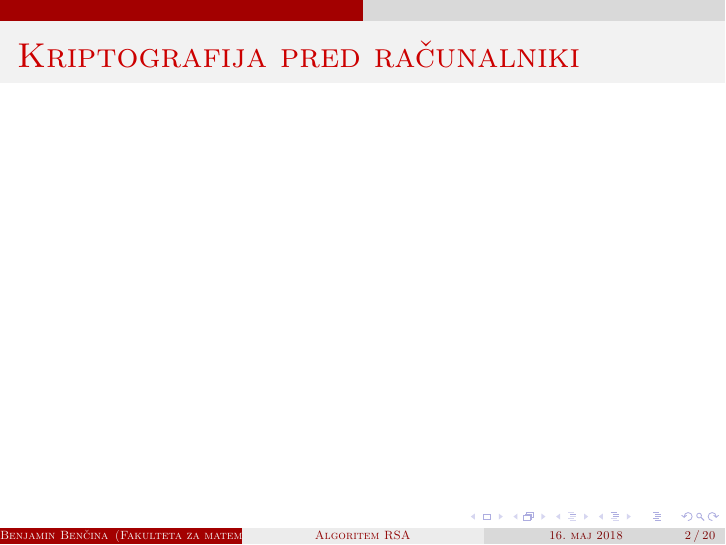
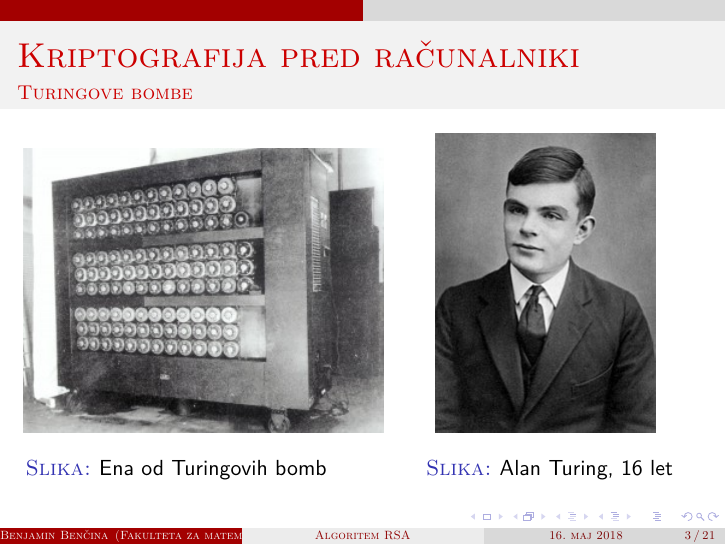
Before and after one commit to bbencina/Seminar_RSA, LaTeX slides (Predstavitev/RSA.tex): page 3 of 21 before the commit and page 9 of 27 after it. Compiled offline with pdfLaTeX.

Commit message:
Izpolnil slide-e do Motivacija, dodal dve sliki

```diff
--- a/Predstavitev/RSA.tex
+++ b/Predstavitev/RSA.tex
@@ -35,9 +35,41 @@
 \titlepage
 
 \begin{frame}{Uvod v kriptografijo}
+\begin{itemize}[label=\ding{227}]
+\item<1-> Umetnost skrivanja podatkov vsem na očeh.
+\item<2-> Tajne združbe, varnostne službe, vojska, dvorci, zločinci, intelektualna elita, znanstveniki, ugankarji, računalniški protokoli...
+\item<3-> Kriptanaliza - matematična sestrična tradicionalne kriptografije
+\end{itemize}
 \end{frame}
 
 \begin{frame}{Kriptografija pred računalniki}
+\begin{itemize}[label=\ding{227}]
+\item<1-> Tajne pisave, skitala, piktogrami, premetanke...
+\item<2-> Cezarjanka ($x \mapsto x + c$)
+\item<3-> Vigen\`{e}rov kvadrat
+\item<4-> Enigma in Alan Turing
+\end{itemize}
+\end{frame}
+
+\begin{frame}{Kriptografija pred računalniki}
+\framesubtitle{Turingove bombe}
+\begin{minipage}[b]{0.45\linewidth}
+\begin{figure}
+\centering
+\includegraphics[scale=0.6]{turingbomb}
+\caption{Ena od Turingovih bomb}
+\label{fig:bomba}
+\end{figure}
+\end{minipage}
+\hfill
+\begin{minipage}[b]{0.45\linewidth}
+\begin{figure}
+\centering
+\includegraphics[scale=0.5]{AlanTuring16}
+\label{fig:turing}
+\caption{Alan Turing, 16 let}
+\end{figure}
+\end{minipage}
 \end{frame}
 
 \begin{frame}{Motivacija}
```
Also changed, not shown: Predstavitev/AlanTuring16.jpg (added), Predstavitev/turingbomb.jpg (added).
